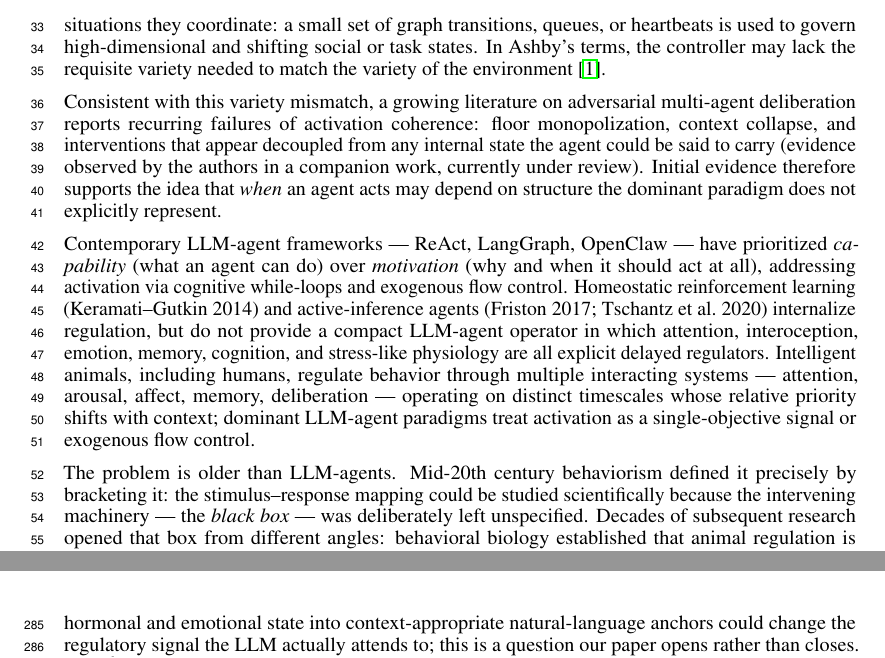
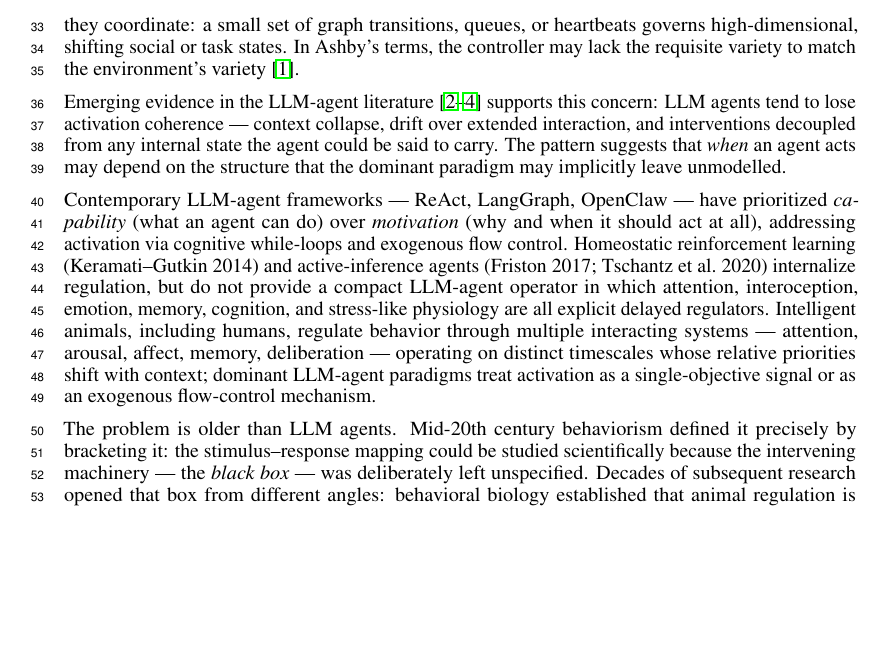
Before and after one commit to codewithpatelo/proaction_operator, a LaTeX paper (proaction_paper.tex): two parts of pages 2 and 8 of 22 before the commit and part of page 2 of 22 after it, the two joined at a grey line, cut so that both start at the same text, the shorter picture padded with empty space. Compiled offline with pdfLaTeX.

Commit message:
§1: ground activation-coherence claim in published LLM-agent literature
Drop "symptom" and the companion-work parenthetical. Frame the observation
in Porcelli-Delgado-style hedged scientific tone and cite the published
LLM-agent papers that already document context collapse and drift:
park2023generative, wang2023voyager, kaiya2023lyfe.

Also tighten paragraph 1 (Ashby framing) and paragraph 3 (frameworks)
for cadence; "leaves implicit and unmodelled" replaces "does not explicitly
represent" as a more precise framing of what current paradigms miss.

Co-Authored-By: Claude Sonnet 4.6 <noreply@anthropic.com>

```diff
--- a/proaction_paper.tex
+++ b/proaction_paper.tex
@@ -44,13 +44,13 @@ Homeostatic reinforcement learning; LLM agents; active inference; multi-timescal
 
 \section{Introduction}
 
-The deployment of LLM-based autonomous agents into settings of institutional consequence --- health triage, financial advice, public deliberation --- is moving faster than the science of how such agents should \textit{regulate themselves}. Whether an agent speaks, waits, defers, or escalates tends to be decided outside the agent, by an orchestrator whose control rules may be less expressive than the situations they coordinate: a small set of graph transitions, queues, or heartbeats is used to govern high-dimensional and shifting social or task states. In Ashby's terms, the controller may lack the requisite variety needed to match the variety of the environment \citep{ashby1956introduction}.
+The deployment of LLM-based autonomous agents into settings of institutional consequence --- health triage, financial advice, public deliberation --- is moving faster than the science of how such agents should \textit{regulate themselves}. Whether an agent speaks, waits, defers, or escalates is typically decided outside the agent by an orchestrator whose control rules may be less expressive than the situations they coordinate: a small set of graph transitions, queues, or heartbeats governs high-dimensional, shifting social or task states. In Ashby's terms, the controller may lack the requisite variety to match the environment's variety \citep{ashby1956introduction}.
 
-Consistent with this variety mismatch, a growing literature on adversarial multi-agent deliberation reports recurring failures of activation coherence: floor monopolization, context collapse, and interventions that appear decoupled from any internal state the agent could be said to carry (evidence observed by the authors in a companion work, currently under review). Initial evidence therefore supports the idea that \textit{when} an agent acts may depend on structure the dominant paradigm does not explicitly represent.
+Emerging evidence in the LLM-agent literature \citep{park2023generative,wang2023voyager,kaiya2023lyfe} supports this concern: LLM agents tend to lose activation coherence --- context collapse, drift over extended interaction, and interventions decoupled from any internal state the agent could be said to carry. The pattern suggests that \textit{when} an agent acts may depend on the structure that the dominant paradigm may implicitly leave unmodelled.
 
-Contemporary LLM-agent frameworks --- ReAct, LangGraph, OpenClaw --- have prioritized \textit{capability} (what an agent can do) over \textit{motivation} (why and when it should act at all), addressing activation via cognitive while-loops and exogenous flow control. Homeostatic reinforcement learning (Keramati--Gutkin 2014) and active-inference agents (Friston 2017; Tschantz et al.\ 2020) internalize regulation, but do not provide a compact LLM-agent operator in which attention, interoception, emotion, memory, cognition, and stress-like physiology are all explicit delayed regulators. Intelligent animals, including humans, regulate behavior through multiple interacting systems --- attention, arousal, affect, memory, deliberation --- operating on distinct timescales whose relative priority shifts with context; dominant LLM-agent paradigms treat activation as a single-objective signal or exogenous flow control.
+Contemporary LLM-agent frameworks --- ReAct, LangGraph, OpenClaw --- have prioritized \textit{capability} (what an agent can do) over \textit{motivation} (why and when it should act at all), addressing activation via cognitive while-loops and exogenous flow control. Homeostatic reinforcement learning (Keramati--Gutkin 2014) and active-inference agents (Friston 2017; Tschantz et al.\ 2020) internalize regulation, but do not provide a compact LLM-agent operator in which attention, interoception, emotion, memory, cognition, and stress-like physiology are all explicit delayed regulators. Intelligent animals, including humans, regulate behavior through multiple interacting systems --- attention, arousal, affect, memory, deliberation --- operating on distinct timescales whose relative priorities shift with context; dominant LLM-agent paradigms treat activation as a single-objective signal or as an exogenous flow-control mechanism.
 
-The problem is older than LLM-agents. Mid-20th century behaviorism defined it precisely by bracketing it: the stimulus--response mapping could be studied scientifically because the intervening machinery --- the \textit{black box} --- was deliberately left unspecified. Decades of subsequent research opened that box from different angles: behavioral biology established that animal regulation is multi-drive and hierarchical; stress physiology revealed fast (adrenergic, seconds) and slow (cortisol, minutes) adaptation axes with distinct roles; affective neuroscience showed that emotion is not an output label but a construction that shapes perception, memory, and action; evolutionary game theory demonstrated that social behavior is governed by reciprocity and temporal discounting, not instantaneous utility; cybernetics formalized why a regulator must match the variety of what it controls. Each tradition contributed a piece. Nobody has assembled these threads for LLM-agents into a single, compact, falsifiable operator. Section~\ref{sec:related} reviews each contribution in detail. Opening the black box matters beyond mechanistic completeness: (i) $\Gamma$ provides a finite, inspectable state vector, making each subsystem's contribution auditable rather than buried in prompt engineering; (ii) a controller tracking regulatory state creates the precondition for agents that adapt to their own arousal trajectory; (iii) explicit emotional and hormonal channels provide the computational substrate for empathy modeling --- recognizing a counterpart's affective state --- which is structurally distinct from fine-tuning on empathy datasets.
+The problem is older than LLM agents. Mid-20th century behaviorism defined it precisely by bracketing it: the stimulus--response mapping could be studied scientifically because the intervening machinery --- the \textit{black box} --- was deliberately left unspecified. Decades of subsequent research opened that box from different angles: behavioral biology established that animal regulation is multi-drive and hierarchical; stress physiology revealed fast (adrenergic, seconds) and slow (cortisol, minutes) adaptation axes with distinct roles; affective neuroscience showed that emotion is not an output label but a construction that shapes perception, memory, and action; evolutionary game theory demonstrated that social behavior is governed by reciprocity and temporal discounting, not instantaneous utility; cybernetics formalized why a regulator must match the variety of what it controls. Each tradition contributed a piece. Nobody has assembled these threads for LLM-agents into a single, compact, falsifiable operator. Section~\ref{sec:related} reviews each contribution in detail. Opening the black box matters beyond mechanistic completeness: (i) $\Gamma$ provides a finite, inspectable state vector, making each subsystem's contribution auditable rather than buried in prompt engineering; (ii) a controller tracking regulatory state creates the precondition for agents that adapt to their own arousal trajectory; (iii) explicit emotional and hormonal channels provide the computational substrate for empathy modeling --- recognizing a counterpart's affective state --- which is structurally distinct from fine-tuning on empathy datasets.
 
 What remains comparatively unexplored is a single, computable, falsifiable operator that integrates these disciplinary insights for LLM agents. The central biological clue is that regulation is not a single controller but a \textit{system of subsystems} --- attention, perception, hormonal (SAM adrenergic, seconds; HPA cortisol, minutes), emotional, neuropsychological, cognitive --- exchanging signals across distinct delays. The SAM--HPA timescale split is not decorative: it is consistent with the mechanism behind Yerkes--Dodson inversion, post-stress reappraisal windows, and delayed-valuation shifts \citep{porcelli2017stress}. The scientific question is therefore whether activation itself can be treated as a regulated internal process --- a coupled set of thermostat-like variables whose delayed interactions determine when the agent should speak, wait, defer, or escalate --- and whether the smallest such structure remains distinguishable from a single-timescale regulator.
 
@@ -222,7 +222,7 @@ A logical next question relates to whether the operator survives instantiation a
 
 The first useful sign is that Full-$\Gamma$ does not collapse to a trivial policy. Mean cooperation is 0.720 (sd 0.165, 95\% CI [0.690, 0.749]; 10k bootstrap resamples), action volatility 16.0 switches per 50-round cell (95\% CI [15.0, 17.0]). Opponent sensitivity is preserved and notably discriminative: Full-$\Gamma$ cooperates more with TFT (0.827) and GTFT (0.839), less with Grim (0.495), intermediately with Random (0.719) --- a sharply differentiated profile (range 0.344) compared to Random-$\Gamma$'s nearly flat one (range 0.017). The biologically-motivated coupling structure in $W$ contributes to the \textit{discriminability} of the policy across opponent types, not to the \textit{level} of cooperation.
 
-The ablations expose a differentiated picture. No-$\mathcal{H}$ is close to Full-$\Gamma$ in cooperation (0.745 vs.\ 0.720, 95\% CI difference overlapping) but meaningfully lower in volatility (14.1 vs.\ 15.9 switches). The cooperation-rate similarity does not refute the hormonal channel's contribution; it re-focuses the question onto dynamic responsiveness under perturbation rather than baseline levels. No-$\mathcal{E}$ is nearly indistinguishable from Full-$\Gamma$ in aggregate cooperation (0.720 vs.\ 0.720) and volatility (16.1 vs.\ 16.0), suggesting that under normal conditions emotional valence is neither beneficial nor disruptive --- but the degenerate-regime evidence below qualifies this. A logical next question relates to whether richer emotional taxonomies (beyond a scalar high/low valence) and prompt strategies that translate hormonal and emotional state into context-appropriate natural-language anchors could change the regulatory signal the LLM actually attends to; this is a question our paper opens rather than closes. No-$\mathcal{N}$ matches Full-$\Gamma$ in cooperation (0.722 vs.\ 0.720). Its point estimate of recovery delay is shorter (6.42 vs.\ 7.14 rounds) but the difference is not statistically significant (Mann--Whitney $U{=}2539.5$, $p{=}0.22$, Cliff's $\delta{=}+0.122$, magnitude negligible). The directional sign matches the asymmetric prediction: $\mathcal{H}$ on the fast timescale should, when removed, slow recovery; $\mathcal{N}$ as the slow deliberative channel should, when removed, accelerate it. Adjudicating these opposite-sign predictions at higher statistical power is what the pre-committed criterion (i) targets.
+The ablations expose a differentiated picture. No-$\mathcal{H}$ is close to Full-$\Gamma$ in cooperation (0.745 vs.\ 0.720, 95\% CI difference overlapping) but meaningfully lower in volatility (14.1 vs.\ 15.9 switches). The cooperation-rate similarity does not refute the hormonal channel's contribution; it re-focuses the question onto dynamic responsiveness under perturbation rather than baseline levels. No-$\mathcal{E}$ is nearly indistinguishable from Full-$\Gamma$ in aggregate cooperation (0.720 vs.\ 0.720) and volatility (16.1 vs.\ 16.0), suggesting that under normal conditions emotional valence is neither beneficial nor disruptive --- but the degenerate-regime evidence below qualifies this. No-$\mathcal{N}$ matches Full-$\Gamma$ in cooperation (0.722 vs.\ 0.720). Its point estimate of recovery delay is shorter (6.42 vs.\ 7.14 rounds) but the difference is not statistically significant (Mann--Whitney $U{=}2539.5$, $p{=}0.22$, Cliff's $\delta{=}+0.122$, magnitude negligible). The directional sign matches the asymmetric prediction: $\mathcal{H}$ on the fast timescale should, when removed, slow recovery; $\mathcal{N}$ as the slow deliberative channel should, when removed, accelerate it. Adjudicating these opposite-sign predictions at higher statistical power is what the pre-committed criterion (i) targets.
 
 To prevent post-hoc reframing of the No-$\mathcal{H}$ result, we pre-commit: the hormonal channel contributes distinct \emph{dynamic responsiveness} if Full-$\Gamma$ satisfies at least two of (i) shorter recovery delay, (ii) higher conditional volatility in rounds 11--20, (iii) larger recovery-delay variance. Mann--Whitney $U$ on recovery delays (Full-$\Gamma$ vs.\ No-$\mathcal{H}$: $U{=}2321.5$, $p{=}0.71$, $\delta{=}-0.036$, negligible) returns null on (i); consistent with our pre-registration we report this as the pre-committed null under the IPD/50-round protocol, with adjudication awaiting the $\tau_k{=}0$ delay-isolation follow-up. Figure~\ref{fig:recovery} shows the distributions.
 
```
Also changed, not shown: proaction_paper.pdf, proaction_paper.tex (2 more changed lines).
